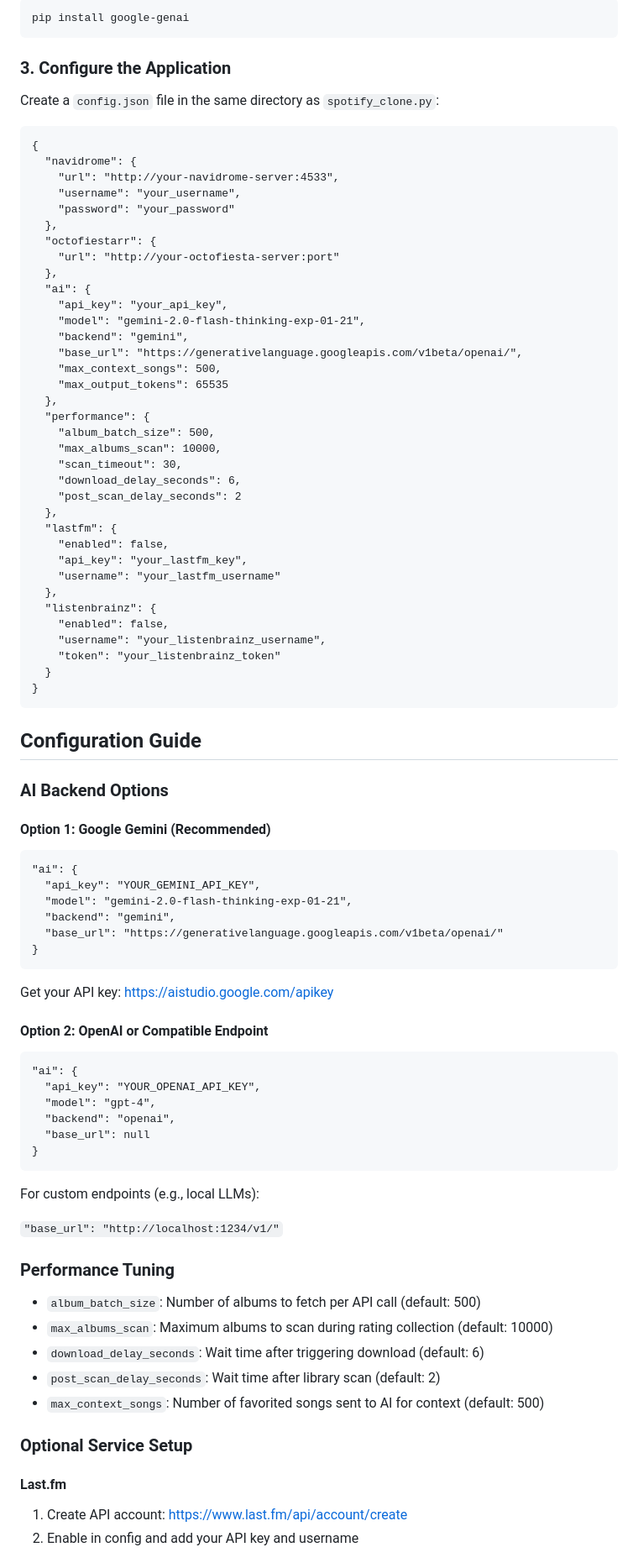
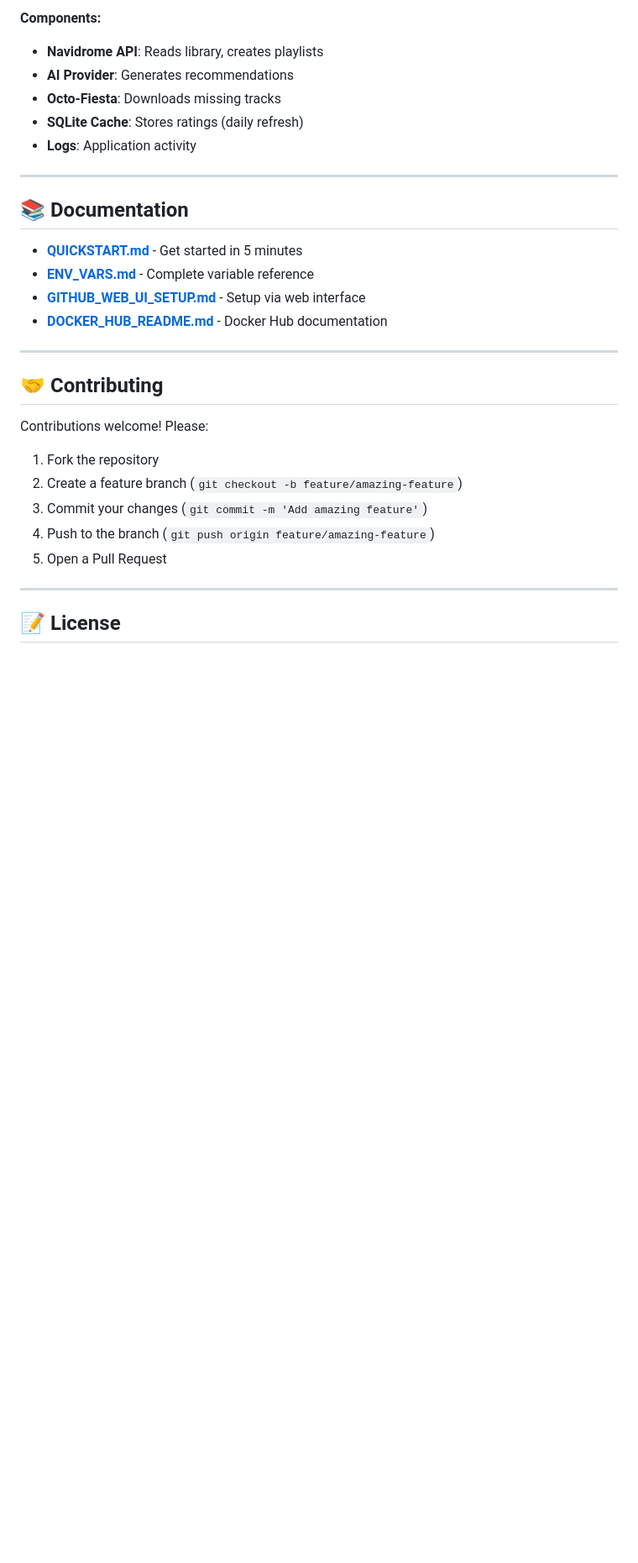
Before and after one commit to Blueion76/octofiesta-playlist-generator-llm, a Markdown page: README.md, the part around one of its changes. Shown at 84% size. Rendered like a GitHub page; blank space fills up the shorter version.

Commit message:
Refactor docs
Updated project name and enhanced feature descriptions in README.

````diff
--- a/README.md
+++ b/README.md
@@ -42,86 +396,33 @@ For Gemini SDK support (recommended):
 
-```
-pip install google-genai
-```
-### 3. Configure the Application
+**Components:**
+- **Navidrome API**: Reads library, creates playlists
+- **AI Provider**: Generates recommendations
+- **Octo-Fiesta**: Downloads missing tracks
+- **SQLite Cache**: Stores ratings (daily refresh)
+- **Logs**: Application activity
 
-Create a `config.json` file in the same directory as `spotify_clone.py`:
-```
-{
-  "navidrome": {
-    "url": "http://your-navidrome-server:4533",
-    "username": "your_username",
-    "password": "your_password"
-  },
-  "octofiestarr": {
-    "url": "http://your-octofiesta-server:port"
-  },
-  "ai": {
-    "api_key": "your_api_key",
-    "model": "gemini-2.0-flash-thinking-exp-01-21",
-    "backend": "gemini",
-    "base_url": "https://generativelanguage.googleapis.com/v1beta/openai/",
-    "max_context_songs": 500,
-    "max_output_tokens": 65535
-  },
-  "performance": {
-    "album_batch_size": 500,
-    "max_albums_scan": 10000,
-    "scan_timeout": 30,
-    "download_delay_seconds": 6,
-    "post_scan_delay_seconds": 2
-  },
-  "lastfm": {
-    "enabled": false,
-    "api_key": "your_lastfm_key",
-    "username": "your_lastfm_username"
-  },
-  "listenbrainz": {
-    "enabled": false,
-    "username": "your_listenbrainz_username",
-    "token": "your_listenbrainz_token"
-  }
-}
-```
-## Configuration Guide
+---
 
-### AI Backend Options
+## 📚 Documentation
 
-#### Option 1: Google Gemini (Recommended)
-```
-"ai": {
-  "api_key": "YOUR_GEMINI_API_KEY",
-  "model": "gemini-2.0-flash-thinking-exp-01-21",
-  "backend": "gemini",
-  "base_url": "https://generativelanguage.googleapis.com/v1beta/openai/"
-}
-```
-Get your API key: https://aistudio.google.com/apikey
+- **[QUICKSTART.md](QUICKSTART.md)** - Get started in 5 minutes
+- **[ENV_VARS.md](ENV_VARS.md)** - Complete variable reference
+- **[GITHUB_WEB_UI_SETUP.md](GITHUB_WEB_UI_SETUP.md)** - Setup via web interface
+- **[DOCKER_HUB_README.md](DOCKER_HUB_README.md)** - Docker Hub documentation
 
-#### Option 2: OpenAI or Compatible Endpoint
-```
-"ai": {
-  "api_key": "YOUR_OPENAI_API_KEY",
-  "model": "gpt-4",
-  "backend": "openai",
-  "base_url": null
-}
-```
-For custom endpoints (e.g., local LLMs):
+---
 
-```"base_url": "http://localhost:1234/v1/"```
+## 🤝 Contributing
 
-### Performance Tuning
+Contributions welcome! Please:
 
-- `album_batch_size`: Number of albums to fetch per API call (default: 500)
-- `max_albums_scan`: Maximum albums to scan during rating collection (default: 10000)
-- `download_delay_seconds`: Wait time after triggering download (default: 6)
-- `post_scan_delay_seconds`: Wait time after library scan (default: 2)
-- `max_context_songs`: Number of favorited songs sent to AI for context (default: 500)
+1. Fork the repository
+2. Create a feature branch (`git checkout -b feature/amazing-feature`)
+3. Commit your changes (`git commit -m 'Add amazing feature'`)
+4. Push to the branch (`git push origin feature/amazing-feature`)
+5. Open a Pull Request
 
-### Optional Service Setup
+---
 
-#### Last.fm
-1. Create API account: https://www.last.fm/api/account/create
-2. Enable in config and add your API key and username
+## 📝 License
 
````
Also changed, not shown: other parts of README.md (+400 -117 lines).
